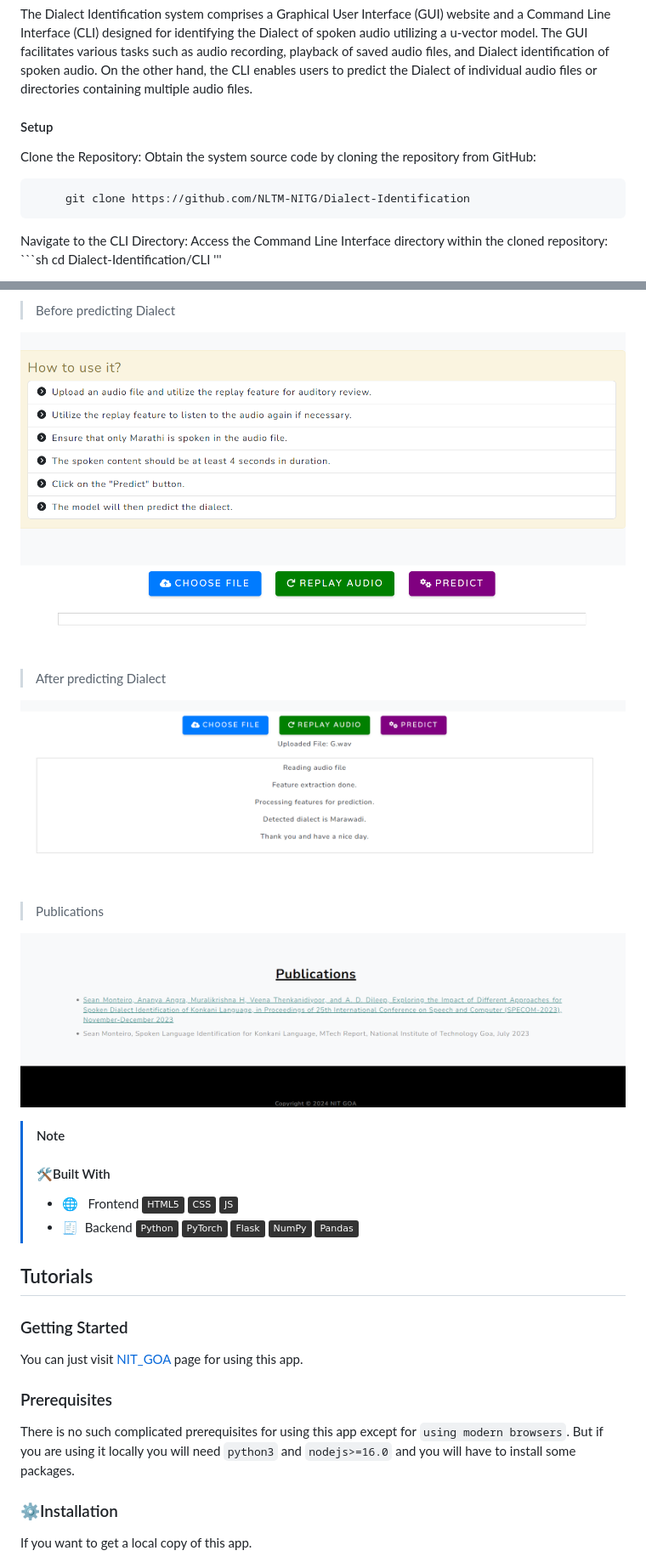
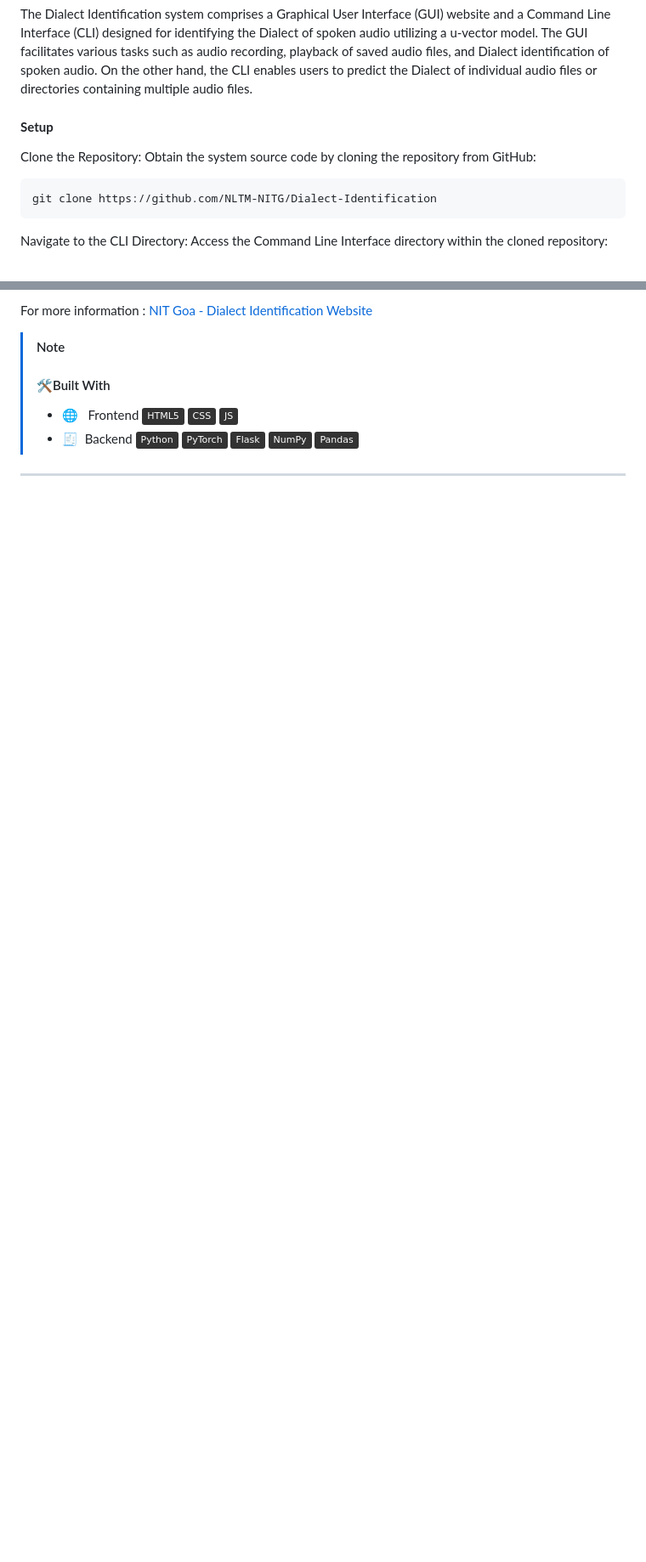
Before and after one commit to NLTM-NITG/DID, a Markdown page: README.md, 2 parts joined by grey strips. Shown: that part at 85% size. Drawn GitHub-style; badges without logos; blank space fills up the shorter version.

````diff
--- a/README.md
+++ b/README.md
@@ -49,15 +50,12 @@ Our model's validity is assessed using a range of metrics. For more information,
 The Dialect Identification system comprises a Graphical User Interface (GUI) website and a Command Line Interface (CLI) designed for identifying the Dialect of spoken audio utilizing a u-vector model. The GUI facilitates various tasks such as audio recording, playback of saved audio files, and Dialect identification of spoken audio. On the other hand, the CLI enables users to predict the Dialect of individual audio files or directories containing multiple audio files.
 
 
-#### Setup
+#### **Setup**
 Clone the Repository: Obtain the system source code by cloning the repository from GitHub:
 
 ```sh
-     git clone https://github.com/NLTM-NITG/Dialect-Identification
+git clone https://github.com/NLTM-NITG/Dialect-Identification
 ```
 
 Navigate to the CLI Directory: Access the Command Line Interface directory within the cloned repository:
-    ```sh
-   cd Dialect-Identification/CLI
-   '''
 
@@ -129,21 +117,4 @@ The script will produce the calculated performance metrics, which will be displa
-> Before predicting Dialect
-
- <p align="center">
-  <img src="Demo Pictures/Main demo page before prediction.png" alt="Screenshot">
-</p>
-
-> After predicting Dialect
-
- <p align="center">
-  <img src="Demo Pictures/After prediction.png" alt="Screenshot">
-</p>
-
-> Publications
-
- <p align="center">
-  <img src="Demo Pictures/Publications Page.png" alt="Screenshot">
-</p>
-
+For more information : [NIT Goa - Dialect Identification Website](https://github.com/NLTM-NITG/Dialect-Identification/blob/main/GUI%20Website.md#gui-websites-screenshots)
 >[!NOTE]
 >#### 🛠Built With
 >
@@ -158,19 +129,5 @@ The script will produce the calculated performance metrics, which will be displa
 >    ![NumPy](https://img.shields.io/badge/-NumPy-333333?style=flat&logo=numpy)
 >    ![Pandas](https://img.shields.io/badge/-Pandas-333333?style=flat&logo=pandas)
 
-## Tutorials
+<hr>
 
-<!-- GETTING STARTED -->
-
-### Getting Started
-
-You can just visit [NIT_GOA](#) page for using this app.
-
-### Prerequisites
-
-There is no such complicated prerequisites for using this app except for `using modern browsers`. But if you are using it locally you will need `python3` and `nodejs>=16.0` and you will have to install some packages.
-
-### ⚙Installation
-
-If you want to get a local copy of this app.
-
````
Also changed, not shown: other parts of README.md (+23 -68 lines).
